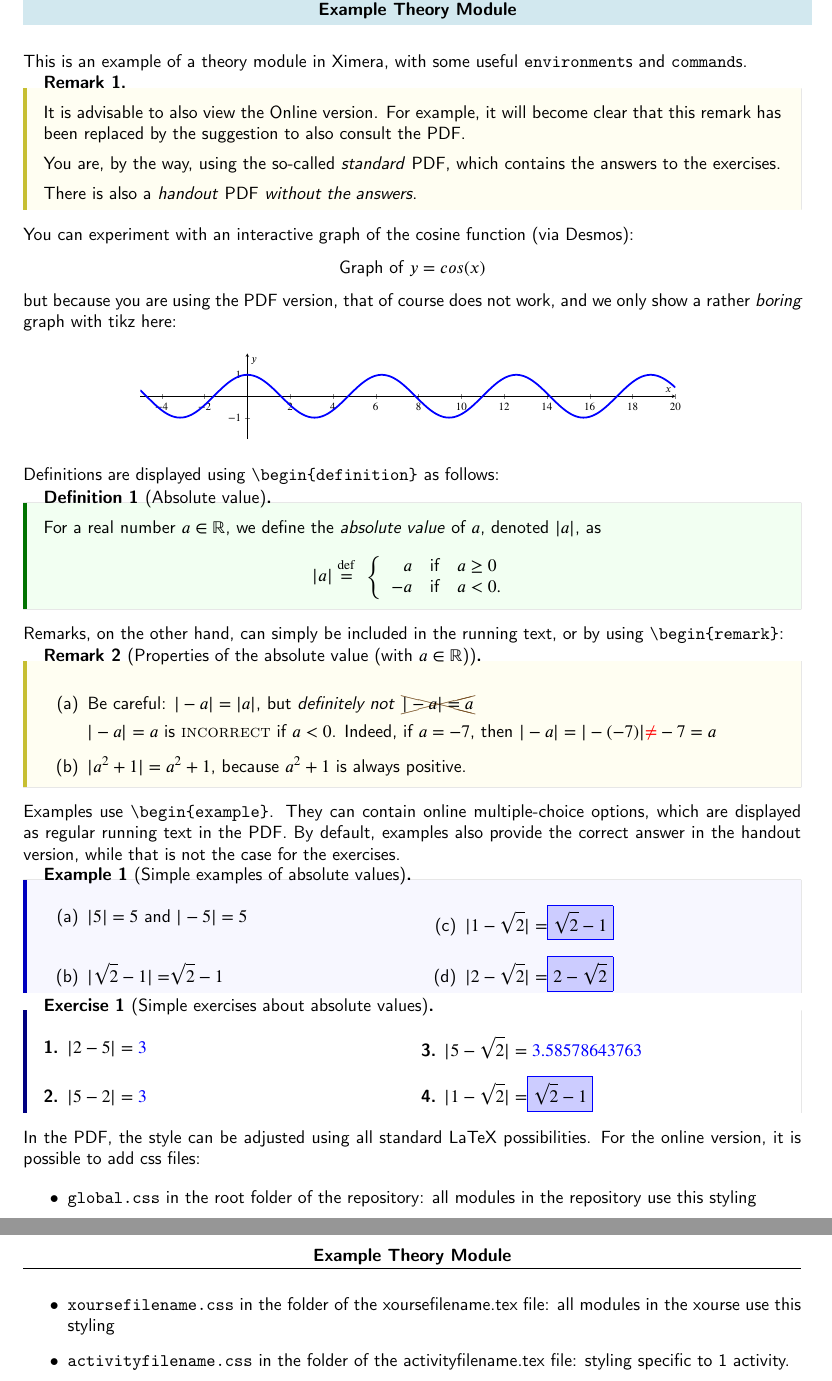
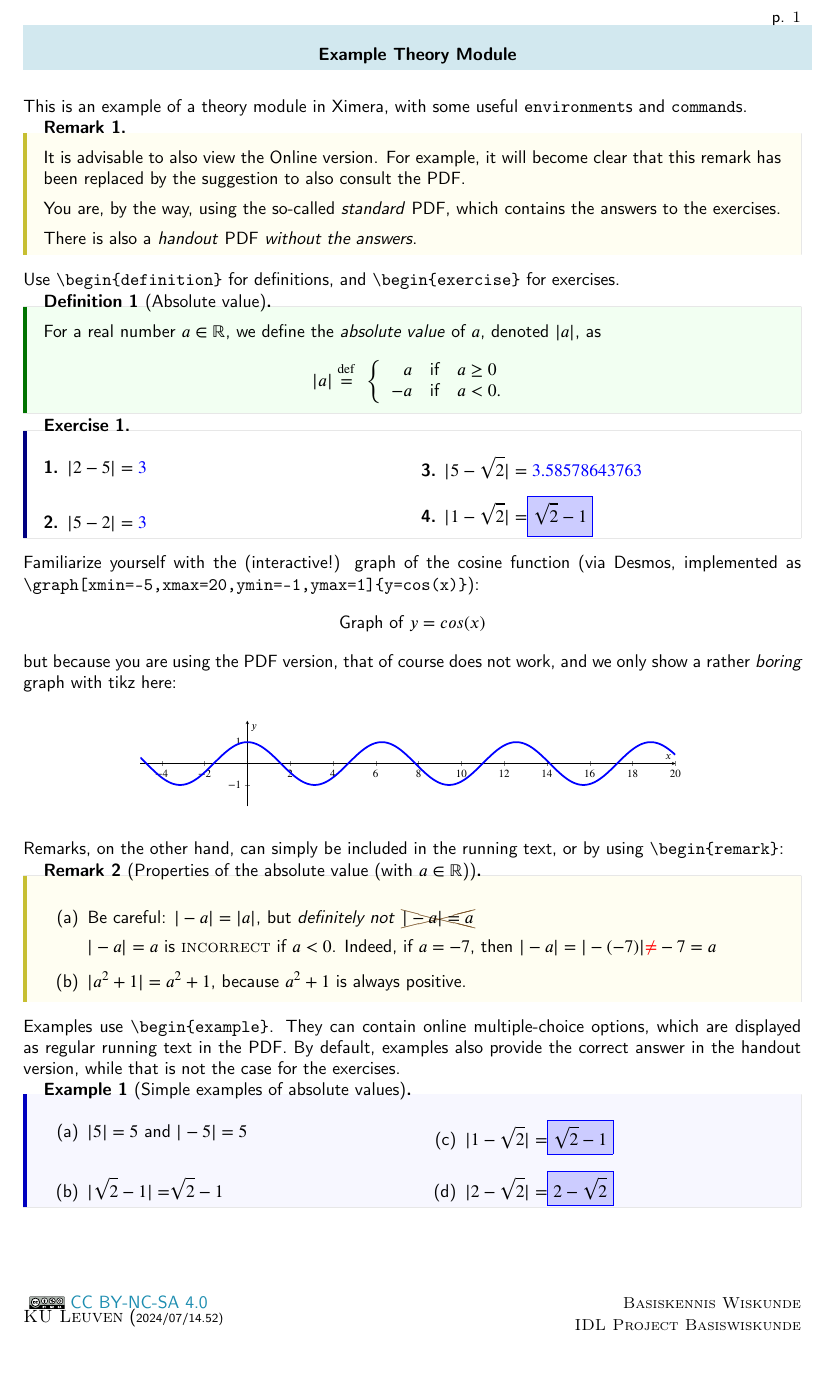
Before and after one commit to XimeraProject/ximeraDemo, a LaTeX document (demo/theorie.tex): two parts of pages 1 and 2 of 2 before the commit and part of the page after it, the two joined at a grey line, cut at the place of the change, the shorter picture padded with empty space. Compiled offline with pdfLaTeX; a LaTeX package or settings file that is missing is left out.

Commit message:
order changed

```diff
--- a/demo/theorie.tex
+++ b/demo/theorie.tex
@@ -45,7 +45,35 @@ with some useful \texttt{environment}s and \texttt{command}s.
 
 
 
-You can experiment with an interactive graph of the cosine function (via Desmos):
+Use \verb|\begin{definition}| for definitions, and \verb|\begin{exercise}| for exercises.
+
+\begin{definition}[Absolute value]\label{showcase:absolutevalue}\nl
+
+	For a real number $a\in\R$, we define the \textit{absolute value} of $a$, denoted $|a|$, as
+	\[
+		|a| \perdef\displaystyle\
+		          \left\{
+			\begin{array}{rll  }
+				a  & \mbox{if} & a \geq 0 \\
+				-a & \mbox{if} & a<0.
+			\end{array}\right.
+	\]
+\end{definition}
+
+\begin{exercise}\nl
+
+    \begin{xmmulticols}
+    \begin{question} $|2-5| = \answer{3}$ \end{question}
+    \begin{question} $|5-2| = \answer[onlineshowanswerbutton]{3}$ \end{question}
+    \begin{question} $|5-\sqrt{2}| = \answer[onlinenoinput]{3.58578643763}$ \end{question}
+    \begin{question}
+        $|1-\sqrt{2}| = $\wordChoice{\choice[correct]{$\sqrt{2} - 1$}\choice{$1-\sqrt{2}$}}
+    \end{question}
+    \end{xmmulticols}
+\end{exercise}
+
+Familiarize yourself with the (interactive!) graph of the cosine function
+(via Desmos, implemented as \verb|\graph[xmin=-5,xmax=20,ymin=-1,ymax=1]{y=cos(x)}|):
 \[
 \graph[xmin=-5,xmax=20,ymin=-1,ymax=1]{y=cos(x)}
 \]
@@ -70,21 +98,6 @@ and we only show a rather \textit{boring} graph with tikz here:
     \end{tikzpicture}
 \end{image}
 }
-
-Definitions are displayed using \verb|\begin{definition}| as follows:
-
-\begin{definition}[Absolute value]\label{showcase:absolutevalue}\nl
-
-	For a real number $a\in\R$, we define the \textit{absolute value} of $a$, denoted $|a|$, as
-	\[
-		|a| \perdef\displaystyle\
-		          \left\{
-			\begin{array}{rll  }
-				a  & \mbox{if} & a \geq 0 \\
-				-a & \mbox{if} & a<0.
-			\end{array}\right.
-	\]
-\end{definition}
 
 Remarks, on the other hand, can simply be included in the running text, or by using \verb|\begin{remark}|:
 
@@ -115,27 +128,8 @@ By default, examples also provide the correct answer in the handout version, whi
 \end{xmmulticols}
 \end{example}
 
-\begin{exercise}[Simple exercises about absolute values] \nl
-
-    \begin{xmmulticols}
-    \begin{question} $|2-5| = \answer{3}$ \end{question}
-    \begin{question} $|5-2| = \answer[onlineshowanswerbutton]{3}$ \end{question}
-    \begin{question} $|5-\sqrt{2}| = \answer[onlinenoinput]{3.58578643763}$ \end{question}
-    \begin{question}
-        $|1-\sqrt{2}| = $\wordChoice{\choice[correct]{$\sqrt{2} - 1$}\choice{$1-\sqrt{2}$}}
-    \end{question}
-    \end{xmmulticols}
-\end{exercise}
 
 
-In the PDF, the style can be adjusted using all standard LaTeX possibilities. For the online version, it is possible to add css files:
-	\begin{itemize}
-		\item \verb|global.css| in the root folder of the repository: all modules in the repository use this styling
-		\item \verb|xoursefilename.css| in the folder of the xoursefilename.tex file: all modules in the xourse use this styling
-		\item \verb|activityfilename.css| in the folder of the activityfilename.tex file: styling specific to 1 activity.
-	\end{itemize}
-%	The \verb|ximeraShowcase.css| file specifies in this case that the questions have a purple bar not only on the left but also on the right.
-    % not the case ...?
 
 
 
```
